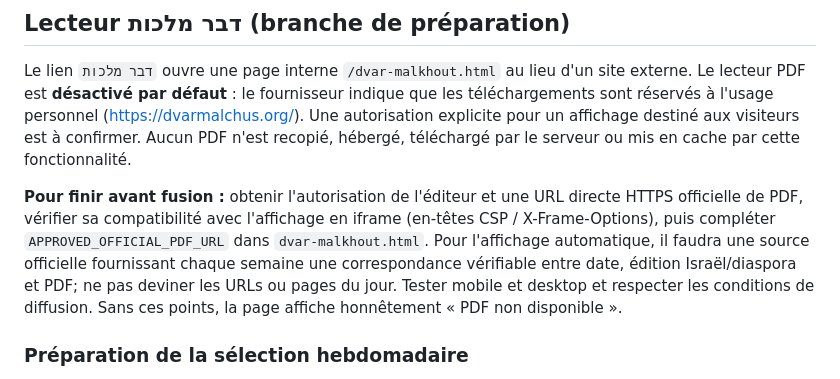
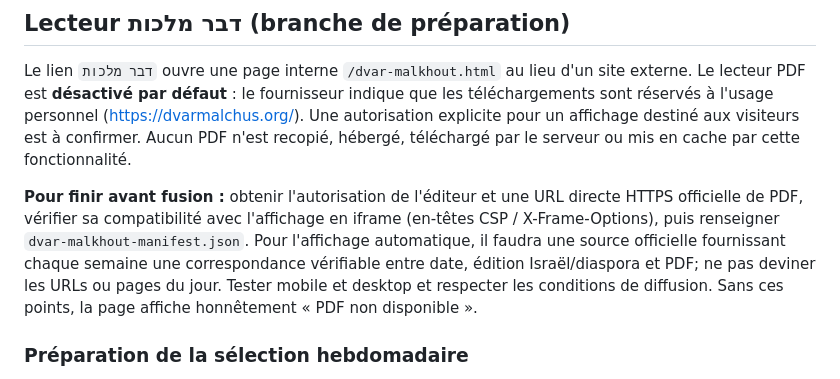
Before and after one commit to shimon3/yom-beyomo, a Markdown page: README.md, the part around the change. GitHub-like rendering.

Commit message:
Correct reader setup documentation

```diff
--- a/README.md
+++ b/README.md
@@ -82,7 +82,7 @@ Le lien `דבר מלכות` ouvre une page interne `/dvar-malkhout.html` au lieu
 Le lecteur PDF est **désactivé par défaut** : le fournisseur indique que les téléchargements sont réservés à l'usage personnel (https://dvarmalchus.org/). Une autorisation explicite pour un affichage destiné aux visiteurs est à confirmer.
 Aucun PDF n'est recopié, hébergé, téléchargé par le serveur ou mis en cache par cette fonctionnalité.
 
-**Pour finir avant fusion :** obtenir l'autorisation de l'éditeur et une URL directe HTTPS officielle de PDF, vérifier sa compatibilité avec l'affichage en iframe (en-têtes CSP / X-Frame-Options), puis compléter `APPROVED_OFFICIAL_PDF_URL` dans `dvar-malkhout.html`. Pour l'affichage automatique, il faudra une source officielle fournissant chaque semaine une correspondance vérifiable entre date, édition Israël/diaspora et PDF; ne pas deviner les URLs ou pages du jour. Tester mobile et desktop et respecter les conditions de diffusion. Sans ces points, la page affiche honnêtement « PDF non disponible ».
+**Pour finir avant fusion :** obtenir l'autorisation de l'éditeur et une URL directe HTTPS officielle de PDF, vérifier sa compatibilité avec l'affichage en iframe (en-têtes CSP / X-Frame-Options), puis renseigner `dvar-malkhout-manifest.json`. Pour l'affichage automatique, il faudra une source officielle fournissant chaque semaine une correspondance vérifiable entre date, édition Israël/diaspora et PDF; ne pas deviner les URLs ou pages du jour. Tester mobile et desktop et respecter les conditions de diffusion. Sans ces points, la page affiche honnêtement « PDF non disponible ».
 
 ### Préparation de la sélection hebdomadaire
 
```
